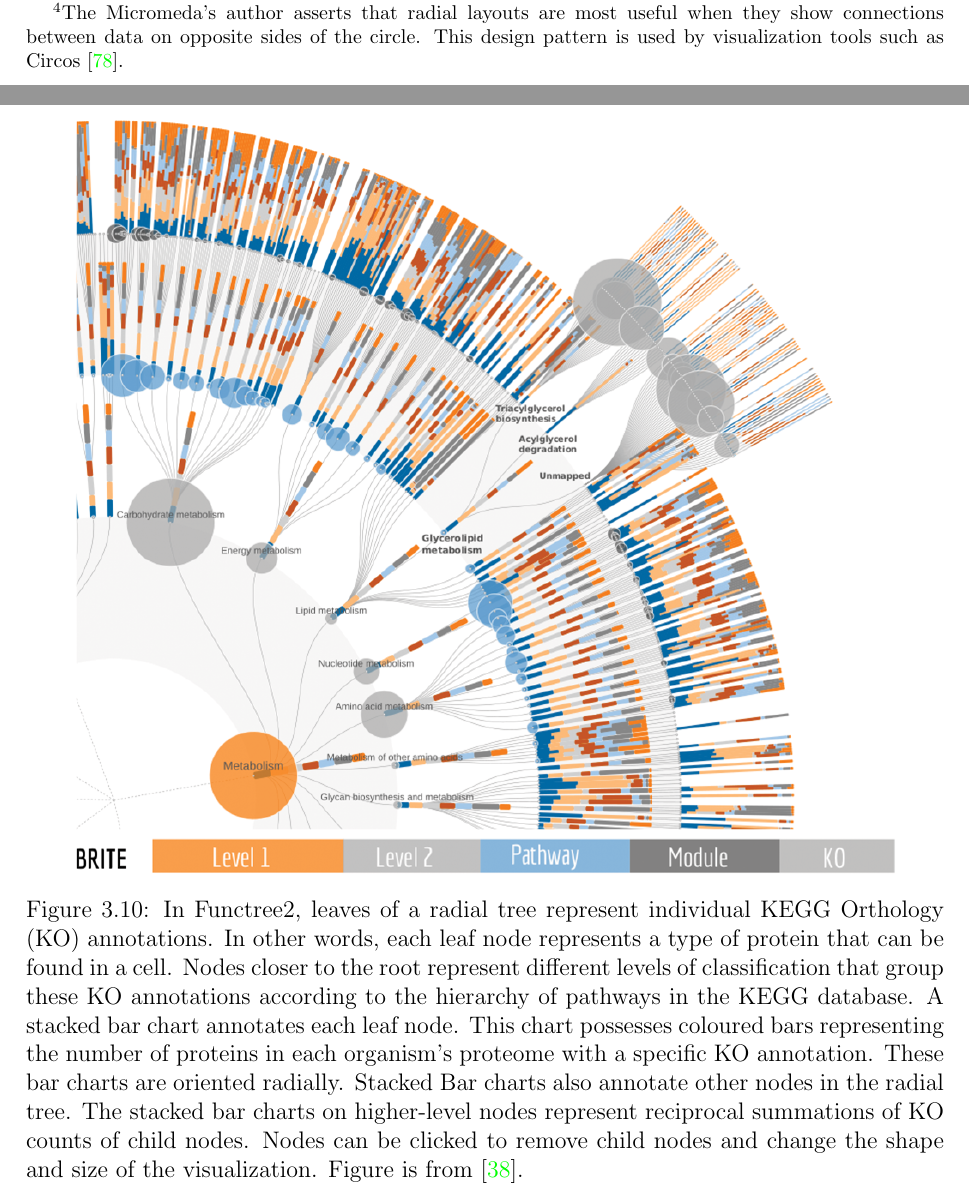
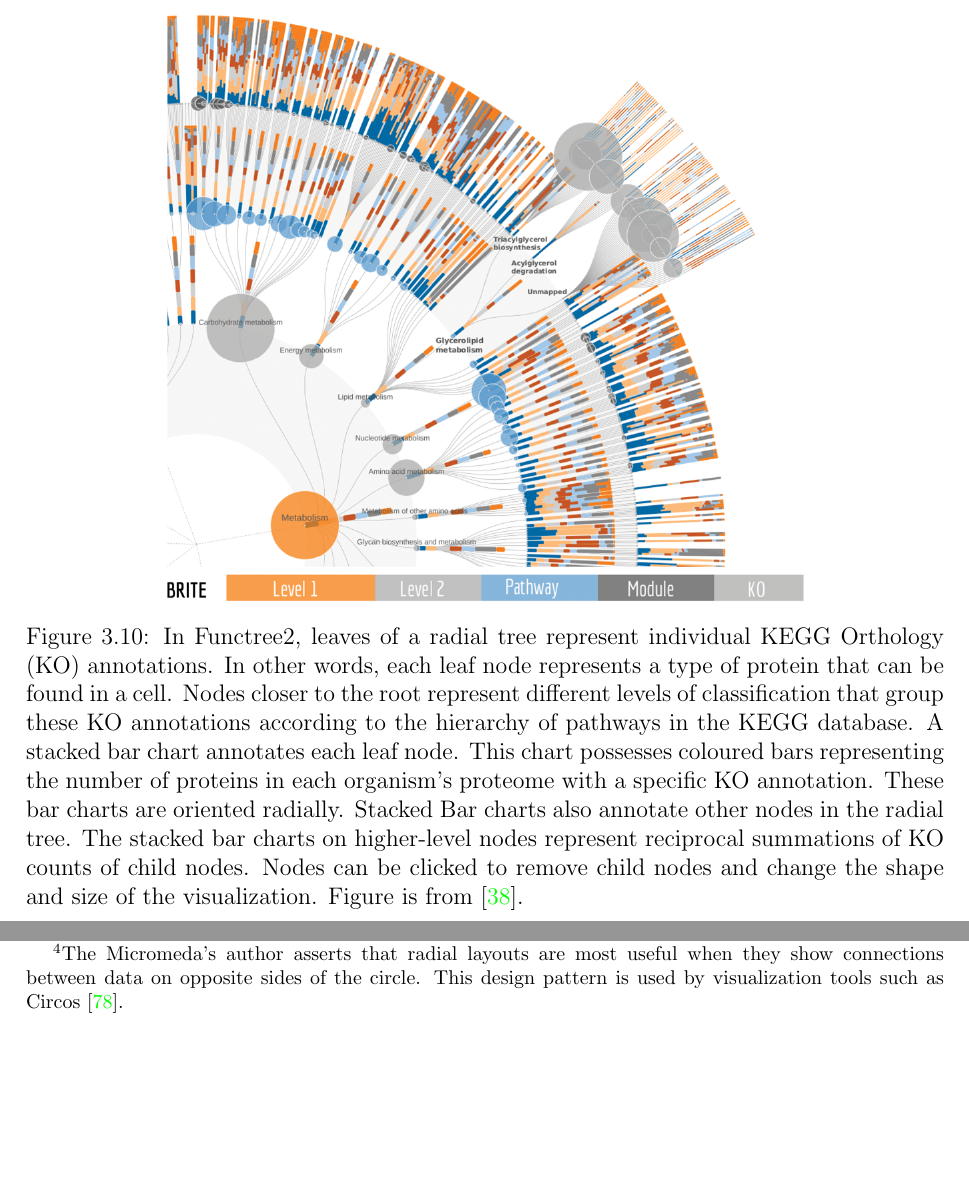
Before and after one commit to LeeBergstrand/lee-bergstrand-msc-thesis, a LaTeX thesis (uw-ethesis.tex, which reads chapter-client.tex): two parts of pages 135 and 137 of 154 before the commit and two parts of pages 135 and 136 of 153 after it, joined at a grey line, cut so that both start at the same text, the shorter picture padded with empty space. Compiled offline with pdfLaTeX.

Commit message:
Updated one figure and one figures size.

```diff
--- a/chapter-client.tex
+++ b/chapter-client.tex
@@ -239,7 +239,7 @@ In contrast to Microscope, Micromeda-Client displays its aggregated and disaggre
 
 \begin{figure}[!ht]
   \centering
-	\includegraphics[width=0.9\textwidth]{media/functree2.png}
+	\includegraphics[width=0.7\textwidth]{media/functree2.png}
 	 \caption{In Functree2, leaves of a radial tree represent individual KEGG Orthology (KO) annotations. In other words, each leaf node represents a type of protein that can be found in a cell. Nodes closer to the root represent different levels of classification that group these KO annotations according to the hierarchy of pathways in the KEGG database. A stacked bar chart annotates each leaf node. This chart possesses coloured bars representing the number of proteins in each organism's proteome with a specific KO annotation. These bar charts are oriented radially. Stacked Bar charts also annotate other nodes in the radial tree. The stacked bar charts on higher-level nodes represent reciprocal summations of KO counts of child nodes. Nodes can be clicked to remove child nodes and change the shape and size of the visualization. Figure is from \cite{darzi2019functree2}.}
 	 \label{fig:functree2}
 \end{figure}
```
Also changed, not shown: media/analysis_types.pdf.
